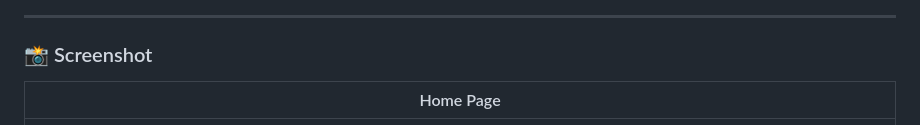
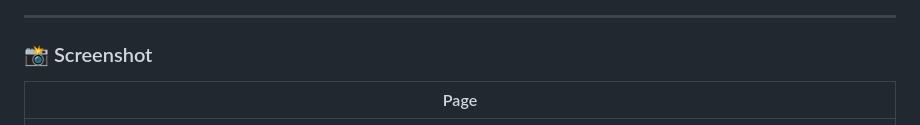
Before and after one commit to Muzammil-ML-Projects/Email-Spam-Deector, a Markdown page: README.md, the part around the change. GitHub-like rendering.

```diff
--- a/README.md
+++ b/README.md
@@ -55,7 +55,7 @@ A simple **Machine Learning + NLP** web app built with **Flask** that classifies
 
 
 ### 📸 Screenshot
-| Home Page |
+| Page |
 |-----------|
 | ![Home](./images/screenshot.png)
 
```
